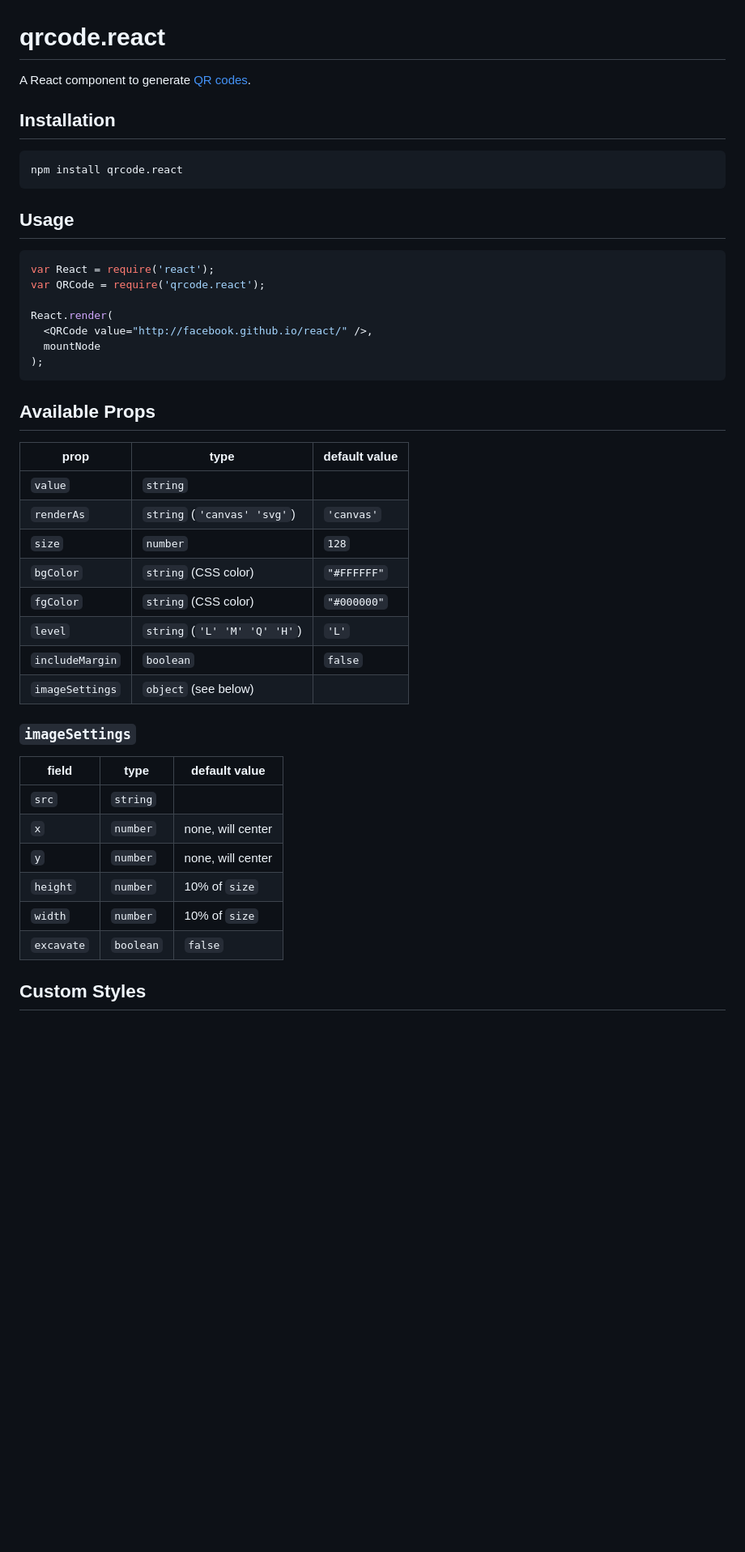
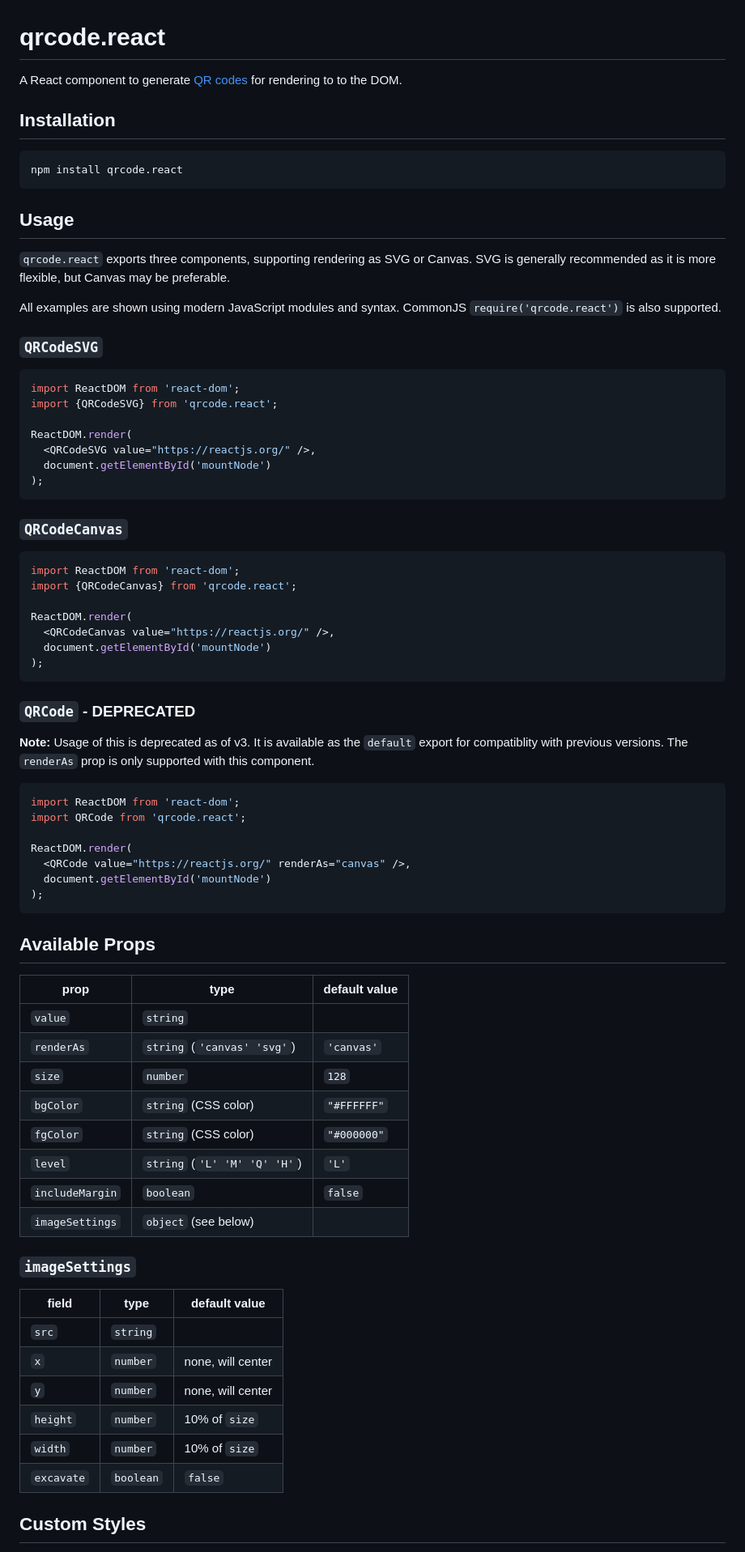
Before and after one commit to zpao/qrcode.react, a Markdown page: README.md, the part around one of its changes. Shown at 81% size. GitHub-like rendering; blank space fills up the shorter version.

````diff
--- a/README.md
+++ b/README.md
@@ -1,6 +1,6 @@
 # qrcode.react
 
-A React component to generate [QR codes](http://en.wikipedia.org/wiki/QR_code).
+A React component to generate [QR codes](http://en.wikipedia.org/wiki/QR_code) for rendering to to the DOM.
 
 ## Installation
 
@@ -10,39 +10,71 @@ npm install qrcode.react
 
 ## Usage
 
+`qrcode.react` exports three components, supporting rendering as SVG or Canvas. SVG is generally recommended as it is more flexible, but Canvas may be preferable.
+
+All examples are shown using modern JavaScript modules and syntax. CommonJS `require('qrcode.react')` is also supported.
+
+### `QRCodeSVG`
+
 ```js
-var React = require('react');
-var QRCode = require('qrcode.react');
+import ReactDOM from 'react-dom';
+import {QRCodeSVG} from 'qrcode.react';
 
-React.render(
-  <QRCode value="http://facebook.github.io/react/" />,
-  mountNode
+ReactDOM.render(
+  <QRCodeSVG value="https://reactjs.org/" />,
+  document.getElementById('mountNode')
+);
+```
+
+### `QRCodeCanvas`
+
+```js
+import ReactDOM from 'react-dom';
+import {QRCodeCanvas} from 'qrcode.react';
+
+ReactDOM.render(
+  <QRCodeCanvas value="https://reactjs.org/" />,
+  document.getElementById('mountNode')
+);
+```
+
+### `QRCode` - **DEPRECATED**
+
+**Note:** Usage of this is deprecated as of v3. It is available as the `default` export for compatiblity with previous versions. The `renderAs` prop is only supported with this component.
+
+```js
+import ReactDOM from 'react-dom';
+import QRCode from 'qrcode.react';
+
+ReactDOM.render(
+  <QRCode value="https://reactjs.org/" renderAs="canvas" />,
+  document.getElementById('mountNode')
 );
 ```
 
 ## Available Props
 
-prop      | type                 | default value
-----------|----------------------|--------------
-`value`   | `string`             |
-`renderAs`| `string` (`'canvas' 'svg'`) | `'canvas'`
-`size`    | `number`             | `128`
-`bgColor` | `string` (CSS color) | `"#FFFFFF"`
-`fgColor` | `string` (CSS color) | `"#000000"`
-`level`   | `string` (`'L' 'M' 'Q' 'H'`)            | `'L'`
-`includeMargin` | `boolean`      | `false`
-`imageSettings` | `object` (see below) |
+| prop            | type                         | default value |
+| --------------- | ---------------------------- | ------------- |
+| `value`         | `string`                     |
+| `renderAs`      | `string` (`'canvas' 'svg'`)  | `'canvas'`    |
+| `size`          | `number`                     | `128`         |
+| `bgColor`       | `string` (CSS color)         | `"#FFFFFF"`   |
+| `fgColor`       | `string` (CSS color)         | `"#000000"`   |
+| `level`         | `string` (`'L' 'M' 'Q' 'H'`) | `'L'`         |
+| `includeMargin` | `boolean`                    | `false`       |
+| `imageSettings` | `object` (see below)         |               |
 
 ### `imageSettings`
 
-field      | type                 | default value
------------|----------------------|--------------
-`src`      | `string`             |
-`x`        | `number`             | none, will center
-`y`        | `number`             | none, will center
-`height`   | `number`             | 10% of `size`
-`width`    | `number`             | 10% of `size`
-`excavate` | `boolean`            | `false`
+| field      | type      | default value     |
+| ---------- | --------- | ----------------- |
+| `src`      | `string`  |
+| `x`        | `number`  | none, will center |
+| `y`        | `number`  | none, will center |
+| `height`   | `number`  | 10% of `size`     |
+| `width`    | `number`  | 10% of `size`     |
+| `excavate` | `boolean` | `false`           |
 
 ## Custom Styles
 
````
Also changed, not shown: other parts of README.md (+9 -2 lines), qrcode.png.
